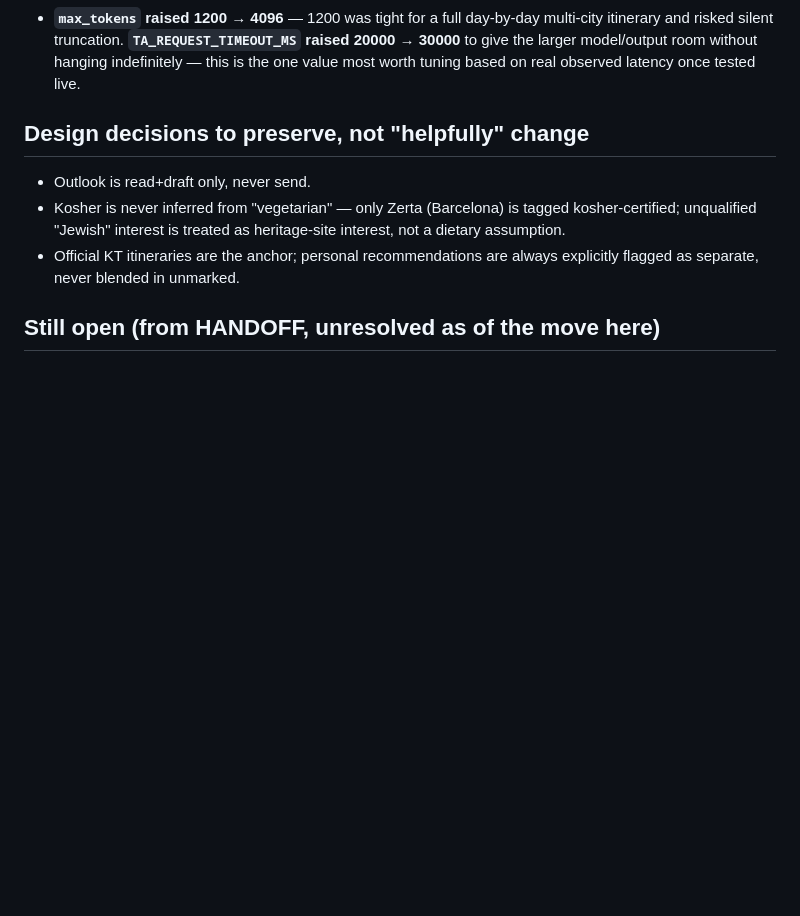
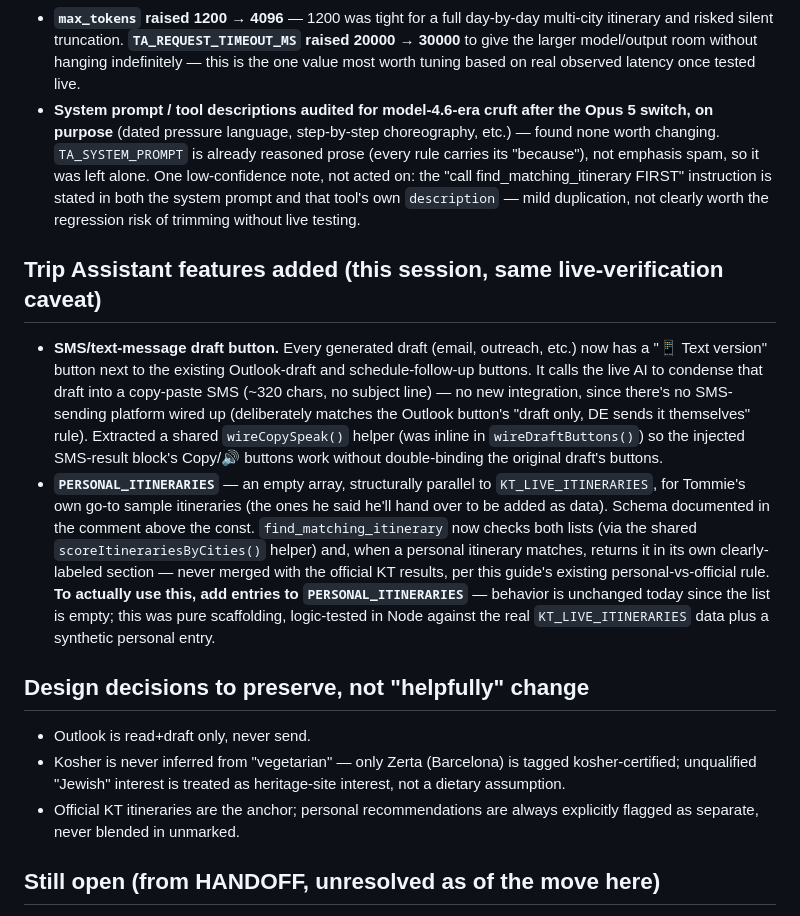
Before and after one commit to TommieMcLaren/Tommie, a Markdown page: CLAUDE.md, the part around the change. Rendered like a GitHub page; blank space fills up the shorter version.

Commit message:
Document SMS feature, itinerary scaffolding, and prompt-audit result
Co-Authored-By: Claude Sonnet 5 <noreply@anthropic.com>
Claude-Session: https://claude.ai/code/session_01PaAvhYDMt5wPn147pQzqtb

```diff
--- a/CLAUDE.md
+++ b/CLAUDE.md
@@ -91,6 +91,37 @@ a client:
   raised 20000 → 30000** to give the larger model/output room without
   hanging indefinitely — this is the one value most worth tuning based on
   real observed latency once tested live.
+- **System prompt / tool descriptions audited for model-4.6-era cruft after
+  the Opus 5 switch, on purpose** (dated pressure language, step-by-step
+  choreography, etc.) — found none worth changing. `TA_SYSTEM_PROMPT` is
+  already reasoned prose (every rule carries its "because"), not emphasis
+  spam, so it was left alone. One low-confidence note, not acted on: the
+  "call find_matching_itinerary FIRST" instruction is stated in both the
+  system prompt and that tool's own `description` — mild duplication, not
+  clearly worth the regression risk of trimming without live testing.
+
+## Trip Assistant features added (this session, same live-verification caveat)
+
+- **SMS/text-message draft button.** Every generated draft (email, outreach,
+  etc.) now has a "📱 Text version" button next to the existing Outlook-draft
+  and schedule-follow-up buttons. It calls the live AI to condense that
+  draft into a copy-paste SMS (~320 chars, no subject line) — no new
+  integration, since there's no SMS-sending platform wired up (deliberately
+  matches the Outlook button's "draft only, DE sends it themselves" rule).
+  Extracted a shared `wireCopySpeak()` helper (was inline in
+  `wireDraftButtons()`) so the injected SMS-result block's Copy/🔊 buttons
+  work without double-binding the original draft's buttons.
+- **`PERSONAL_ITINERARIES`** — an empty array, structurally parallel to
+  `KT_LIVE_ITINERARIES`, for Tommie's own go-to sample itineraries (the ones
+  he said he'll hand over to be added as data). Schema documented in the
+  comment above the const. `find_matching_itinerary` now checks both lists
+  (via the shared `scoreItinerariesByCities()` helper) and, when a personal
+  itinerary matches, returns it in its own clearly-labeled section — never
+  merged with the official KT results, per this guide's existing
+  personal-vs-official rule. **To actually use this, add entries to
+  `PERSONAL_ITINERARIES`** — behavior is unchanged today since the list is
+  empty; this was pure scaffolding, logic-tested in Node against the real
+  `KT_LIVE_ITINERARIES` data plus a synthetic personal entry.
 
 ## Design decisions to preserve, not "helpfully" change
 
```
